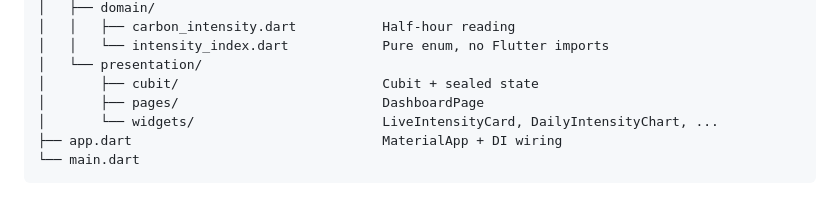
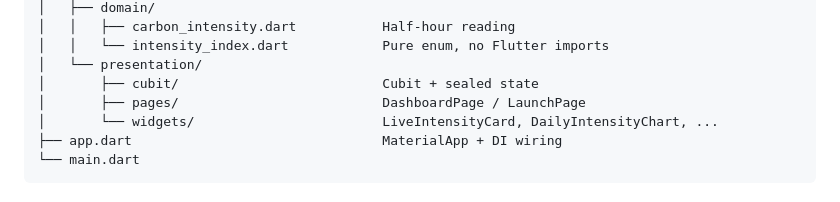
Before and after one commit to youpelegrace/tewke_assessment, a Markdown page: README.md, the part around the change. GitHub-like rendering.

Commit message:
Update README to reflect page structure changes

```diff
--- a/README.md
+++ b/README.md
@@ -46,7 +46,7 @@ lib/
 │   │   └── intensity_index.dart            Pure enum, no Flutter imports
 │   └── presentation/
 │       ├── cubit/                          Cubit + sealed state
-│       ├── pages/                          DashboardPage
+│       ├── pages/                          DashboardPage / LaunchPage
 │       └── widgets/                        LiveIntensityCard, DailyIntensityChart, ...
 ├── app.dart                                MaterialApp + DI wiring
 └── main.dart
```
